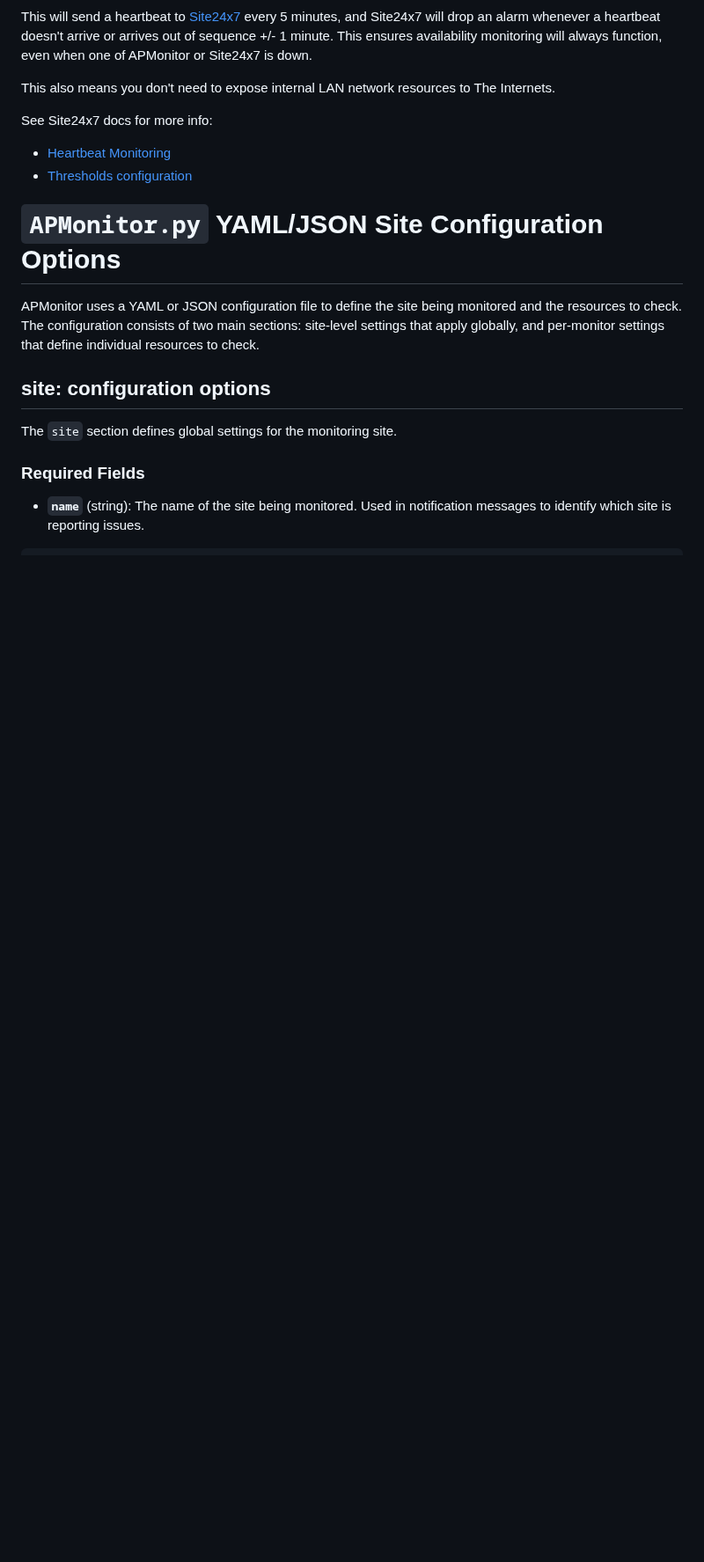
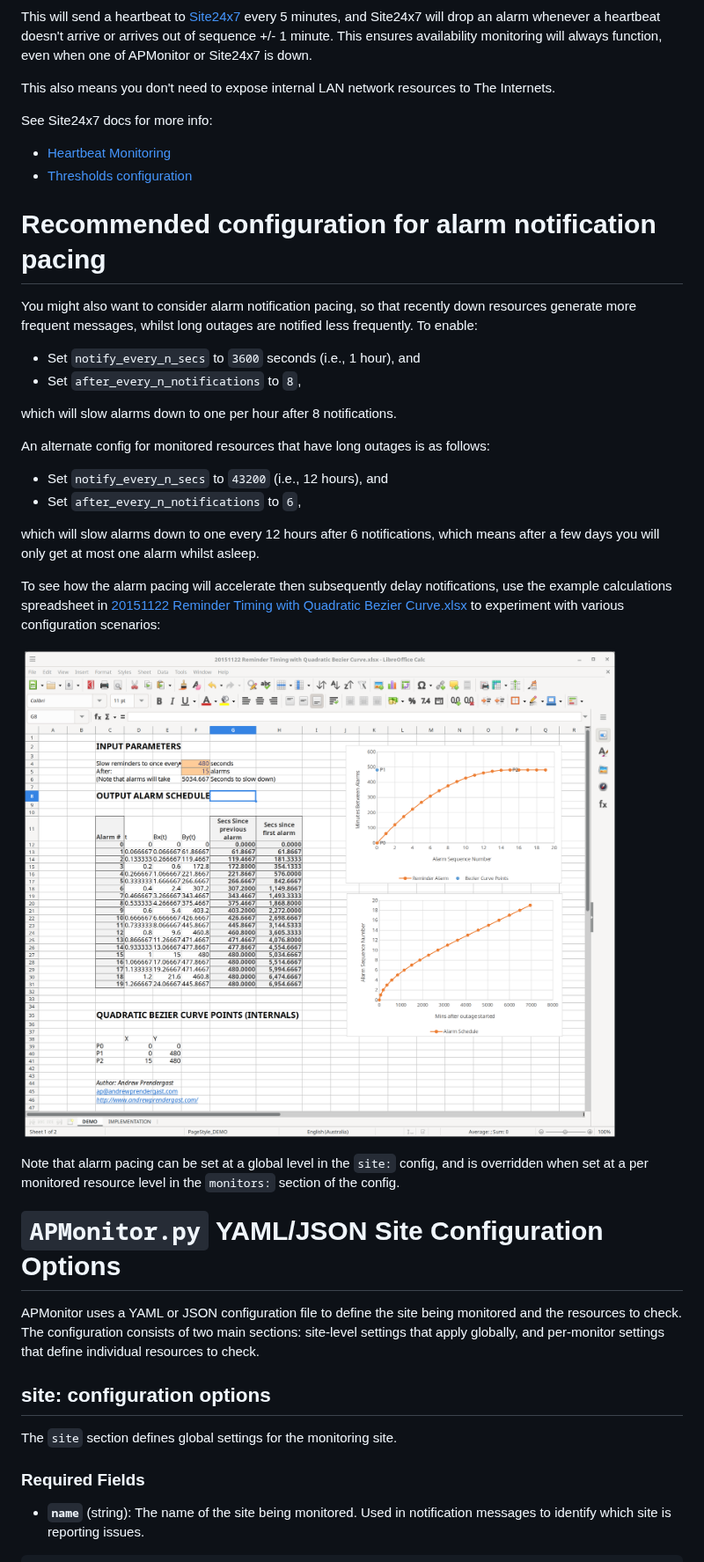
Before and after one commit to CompSciFutures/APMonitor, a Markdown page: README.md, the part around one of its changes. Shown at 88% size. Drawn GitHub-style; pictures changed too: images/Screenshot_of_Reminder_Timing_simulator.png (added); blank space fills up the shorter version.

Commit message:
Added config examples for notification pacing
Added recommended configuration examples for alarm notification pacing to docs.

```diff
--- a/README.md
+++ b/README.md
@@ -60,6 +62,29 @@ This also means you don't need to expose internal LAN network resources to The I
 See Site24x7 docs for more info:
 - [Heartbeat Monitoring](https://www.site24x7.com/help/heartbeat/)
 - [Thresholds configuration](https://www.site24x7.com/help/admin/configuration-profiles/threshold-and-availability/server-monitor.html)
+
+
+# Recommended configuration for alarm notification pacing
+
+You might also want to consider alarm notification pacing, so that recently down resources generate more frequent messages, whilst long outages are notified less frequently. To enable:
+
+- Set `notify_every_n_secs` to `3600` seconds (i.e., 1 hour), and
+- Set `after_every_n_notifications` to `8`,
+
+which will slow alarms down to one per hour after 8 notifications.
+
+An alternate config for monitored resources that have long outages is as follows:
+
+- Set `notify_every_n_secs` to `43200` (i.e., 12 hours), and
+- Set `after_every_n_notifications` to `6`,
+
+which will slow alarms down to one every 12 hours after 6 notifications, which means after a few days you will only get at most one alarm whilst asleep.
+
+To see how the alarm pacing will accelerate then subsequently delay notifications, use the example calculations spreadsheet in  [20151122 Reminder Timing with Quadratic Bezier Curve.xlsx](devnotes/20151122%20Reminder%20Timing%20with%20Quadratic%20Bezier%20Curve.xlsx) to experiment with various configuration scenarios:
+
+![Screenshot_of_Reminder_Timing_simulator.png](images/Screenshot_of_Reminder_Timing_simulator.png)
+
+Note that alarm pacing can be set at a global level in the `site:` config, and is overridden when set at a per monitored resource level in the `monitors:` section of the config.
 
 # `APMonitor.py` YAML/JSON Site Configuration Options
 
```
Also changed, not shown: other parts of README.md (+5 -3 lines), 1 other file.
